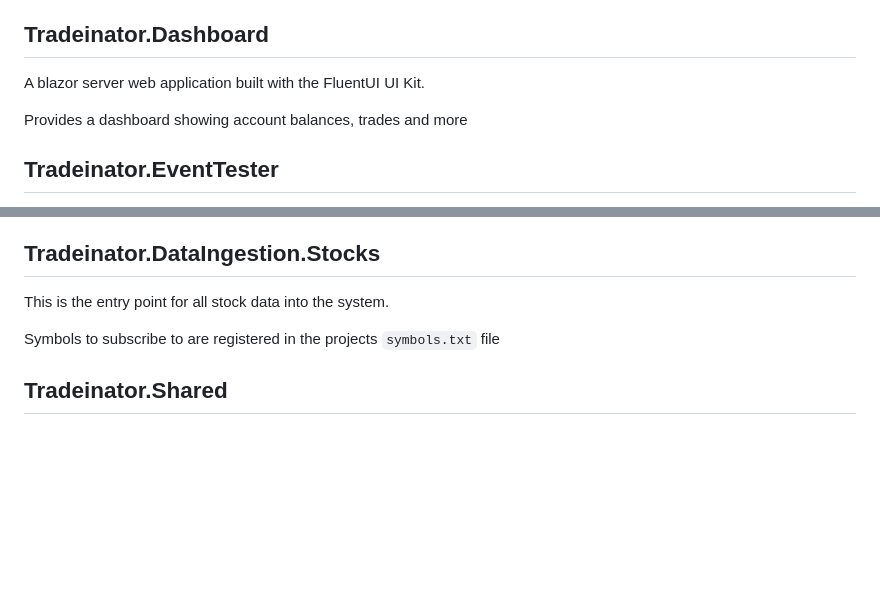
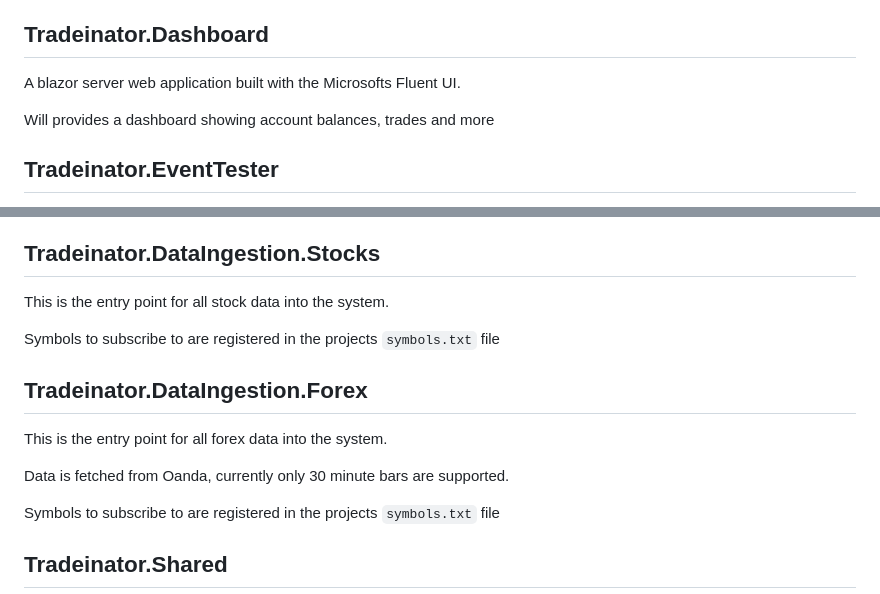
Before and after one commit to Zed-Bailey/Tradeinator, a Markdown page: readme.md, 2 parts joined by grey strips. Rendered like a GitHub page; blank space fills up the shorter version.

```diff
--- a/readme.md
+++ b/readme.md
@@ -45,9 +45,9 @@ Options are then displayed allowing you to select which backtest to run (see ima
 Spectre.Console is used to pretty print options to the console
 
 ## Tradeinator.Dashboard
-A blazor server web application built with the FluentUI UI Kit.
+A blazor server web application built with the Microsofts Fluent UI.
 
-Provides a dashboard showing account balances, trades and more
+Will provides a dashboard showing account balances, trades and more
 
 ## Tradeinator.EventTester
 A Terminal GUI program to connect to the exchange and easily send test events
@@ -64,6 +64,13 @@ Symbols to subscribe to are registered in the projects `symbols.txt` file
 
 ## Tradeinator.DataIngestion.Stocks
 This is the entry point for all stock data into the system.
+
+Symbols to subscribe to are registered in the projects `symbols.txt` file
+
+## Tradeinator.DataIngestion.Forex
+This is the entry point for all forex data into the system.
+
+Data is fetched from Oanda, currently only 30 minute bars are supported.
 
 Symbols to subscribe to are registered in the projects `symbols.txt` file
 
```
